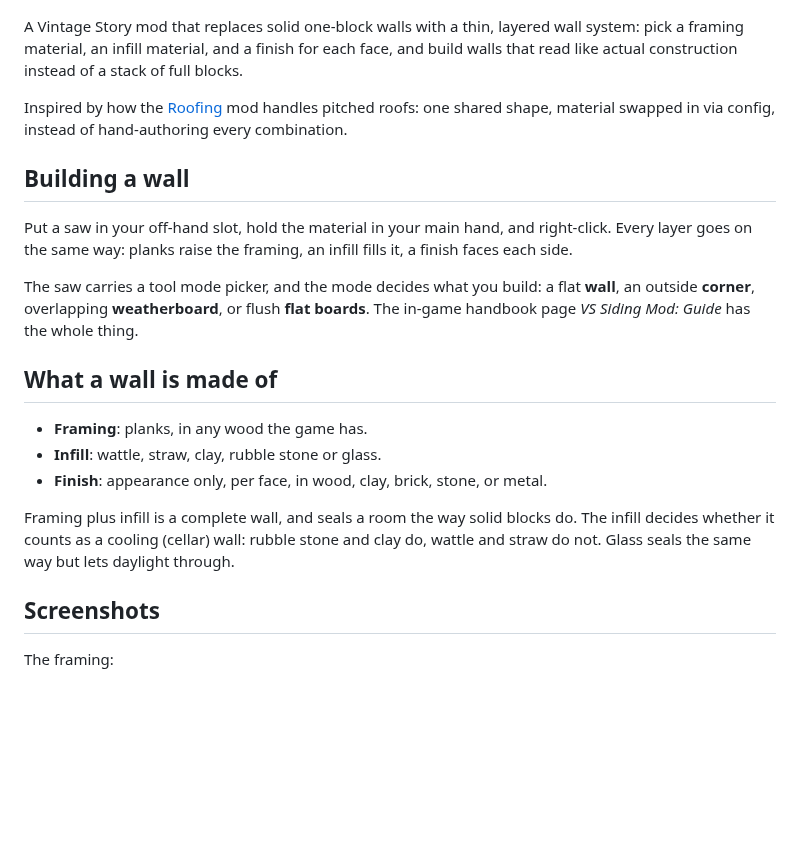
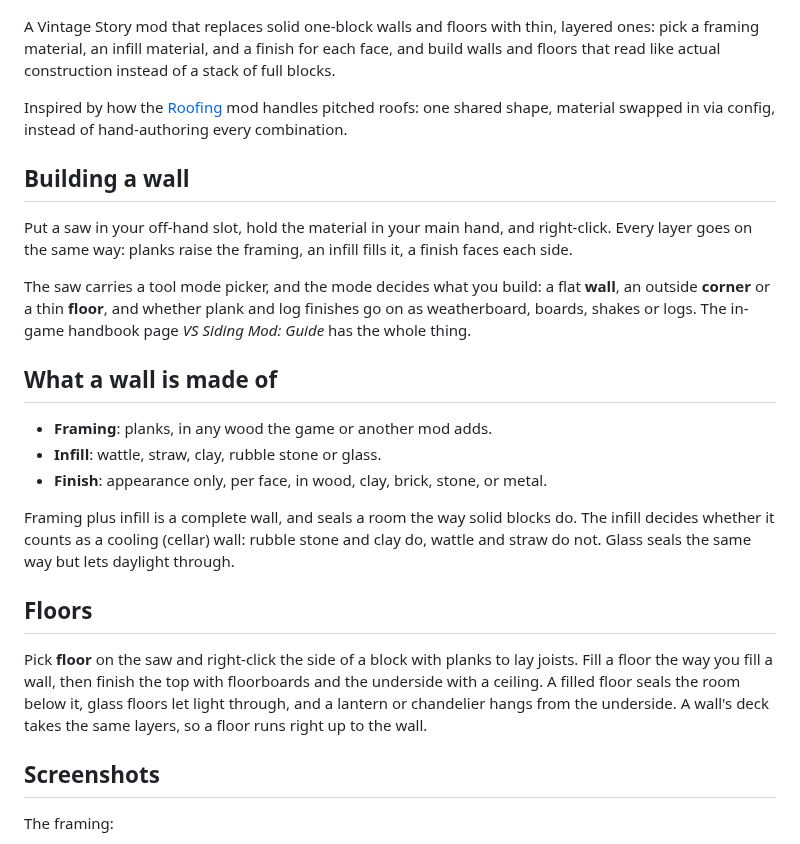
Before and after one commit to Graphight/VS-Siding, a Markdown page: README.md, the part around one of its changes. GitHub-like rendering; blank space fills up the shorter version.

```diff
--- a/README.md
+++ b/README.md
@@ -2,7 +2,7 @@
 
 ![external-logo](docs/screenshots/ExternalLogo.jpg)
 
-A Vintage Story mod that replaces solid one-block walls with a thin, layered wall system: pick a framing material, an infill material, and a finish for each face, and build walls that read like actual construction instead of a stack of full blocks.
+A Vintage Story mod that replaces solid one-block walls and floors with thin, layered ones: pick a framing material, an infill material, and a finish for each face, and build walls and floors that read like actual construction instead of a stack of full blocks.
 
 Inspired by how the [Roofing](https://mods.vintagestory.at/show/mod/30143) mod handles pitched roofs: one shared shape, material swapped in via config, instead of hand-authoring every combination.
 
@@ -11,18 +11,25 @@ Inspired by how the [Roofing](https://mods.vintagestory.at/show/mod/30143) mod h
 Put a saw in your off-hand slot, hold the material in your main hand, and right-click.
 Every layer goes on the same way: planks raise the framing, an infill fills it, a finish faces each side.
 
-The saw carries a tool mode picker, and the mode decides what you build: a flat **wall**, an outside **corner**, overlapping **weatherboard**, or flush **flat boards**.
+The saw carries a tool mode picker, and the mode decides what you build: a flat **wall**, an outside **corner** or a thin **floor**, and whether plank and log finishes go on as weatherboard, boards, shakes or logs.
 The in-game handbook page *VS Siding Mod: Guide* has the whole thing.
 
 ## What a wall is made of
 
-- **Framing**: planks, in any wood the game has.
+- **Framing**: planks, in any wood the game or another mod adds.
 - **Infill**: wattle, straw, clay, rubble stone or glass.
 - **Finish**: appearance only, per face, in wood, clay, brick, stone, or metal.
 
 Framing plus infill is a complete wall, and seals a room the way solid blocks do.
 The infill decides whether it counts as a cooling (cellar) wall: rubble stone and clay do, wattle and straw do not.
 Glass seals the same way but lets daylight through.
+
+## Floors
+
+Pick **floor** on the saw and right-click the side of a block with planks to lay joists.
+Fill a floor the way you fill a wall, then finish the top with floorboards and the underside with a ceiling.
+A filled floor seals the room below it, glass floors let light through, and a lantern or chandelier hangs from the underside.
+A wall's deck takes the same layers, so a floor runs right up to the wall.
 
 ## Screenshots
 
```
Also changed, not shown: other parts of README.md (+5 -0 lines), docs/screenshots/FinishingsInside.jpg, docs/screenshots/FloorsAbove.jpg (added), docs/screenshots/FloorsBelow.jpg (added), docs/screenshots/HandbookEntry.jpg, docs/screenshots/InteriorPartition.jpg, docs/screenshots/SawModePicker.jpg, 9 other files.
